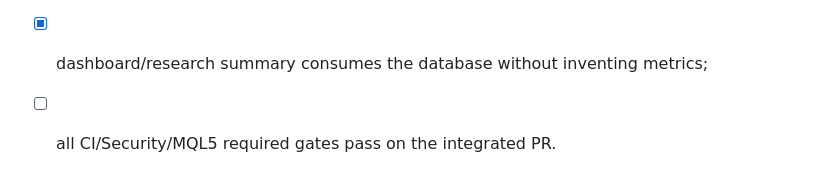
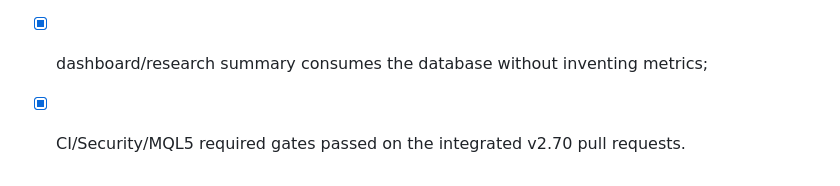
Before and after one commit to VladPhil92/Golden-Trade-X, a Markdown page: docs/TELEMETRY.md, the part around the change. GitHub-like rendering.

Commit message:
docs(telemetry): close v2.70 exit gate

```diff
--- a/docs/TELEMETRY.md
+++ b/docs/TELEMETRY.md
@@ -141,4 +141,4 @@ v2.70 is complete only when all of the following are integrated and verified:
 - [x] EA emits request/result and broker-deal execution observations;
 - [x] final position outcomes export PositionState MFE/MAE and Realized R;
 - [x] dashboard/research summary consumes the database without inventing metrics;
-- [ ] all CI/Security/MQL5 required gates pass on the integrated PR.
+- [x] CI/Security/MQL5 required gates passed on the integrated v2.70 pull requests.
```
